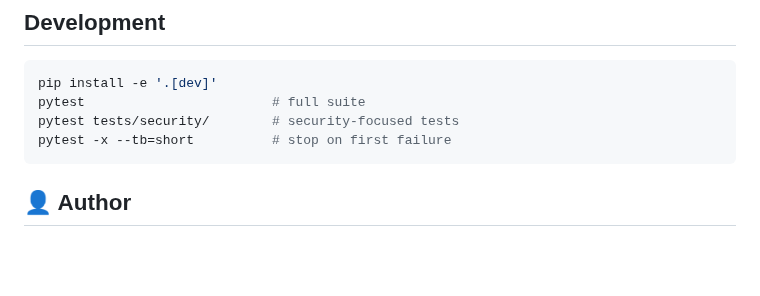
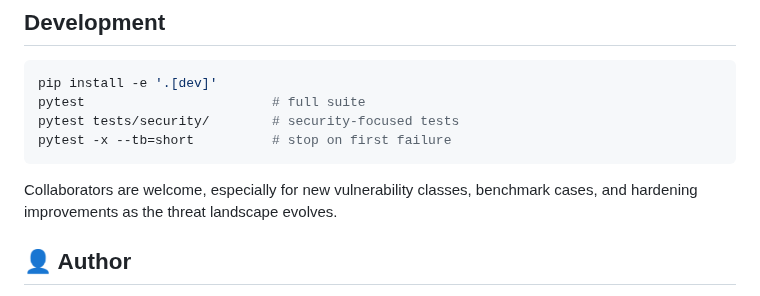
Before and after one commit to mhcoen/guardllm, a Markdown page: README.md, the part around the change. GitHub-like rendering; blank space fills up the shorter version.

Commit message:
docs: invite collaboration on evolving security threats

````diff
--- a/README.md
+++ b/README.md
@@ -130,6 +130,8 @@ pytest tests/security/        # security-focused tests
 pytest -x --tb=short          # stop on first failure
 ```
 
+Collaborators are welcome, especially for new vulnerability classes, benchmark cases, and hardening improvements as the threat landscape evolves.
+
 ## 👤 Author
 
 **Michael H. Coen**
````
